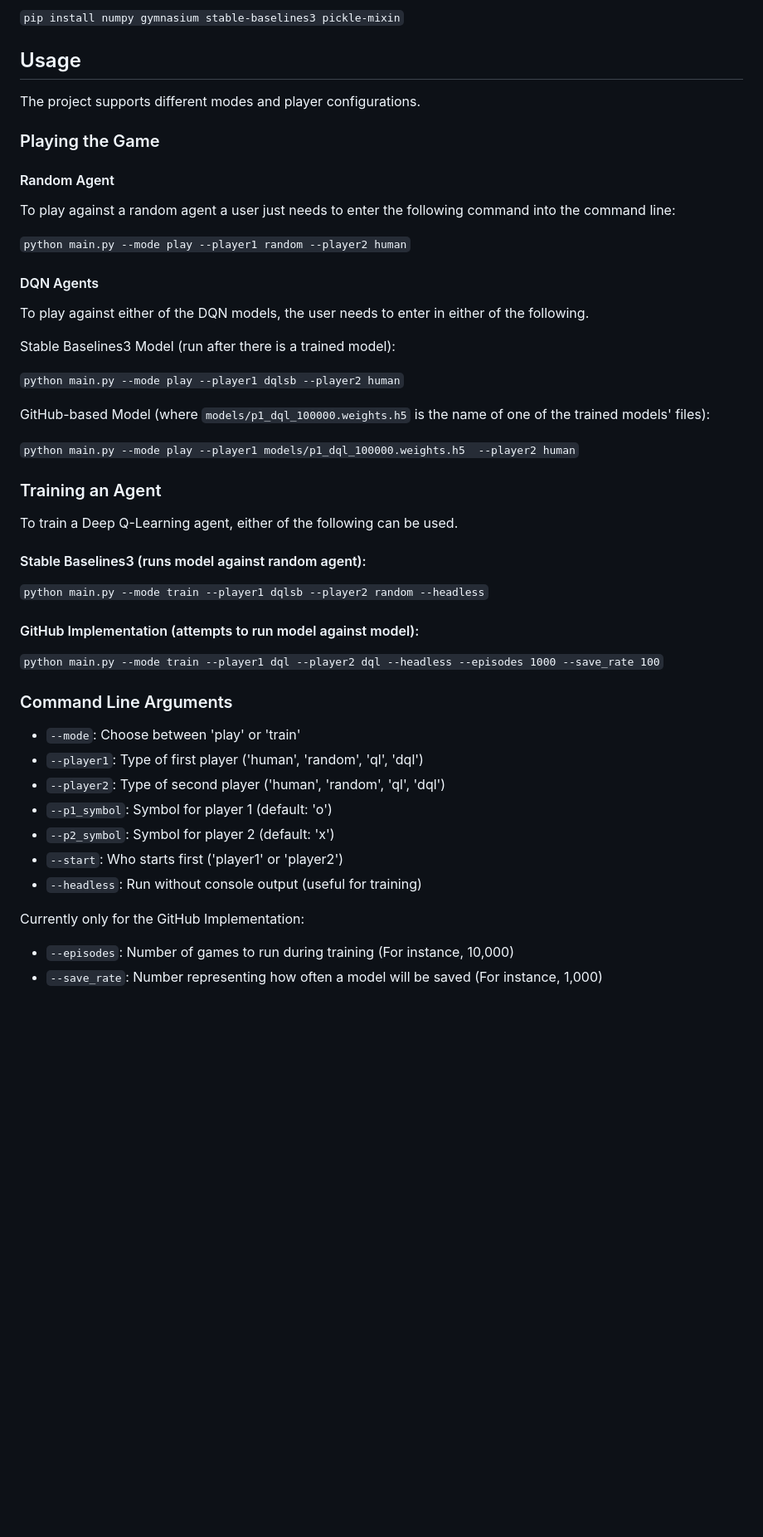
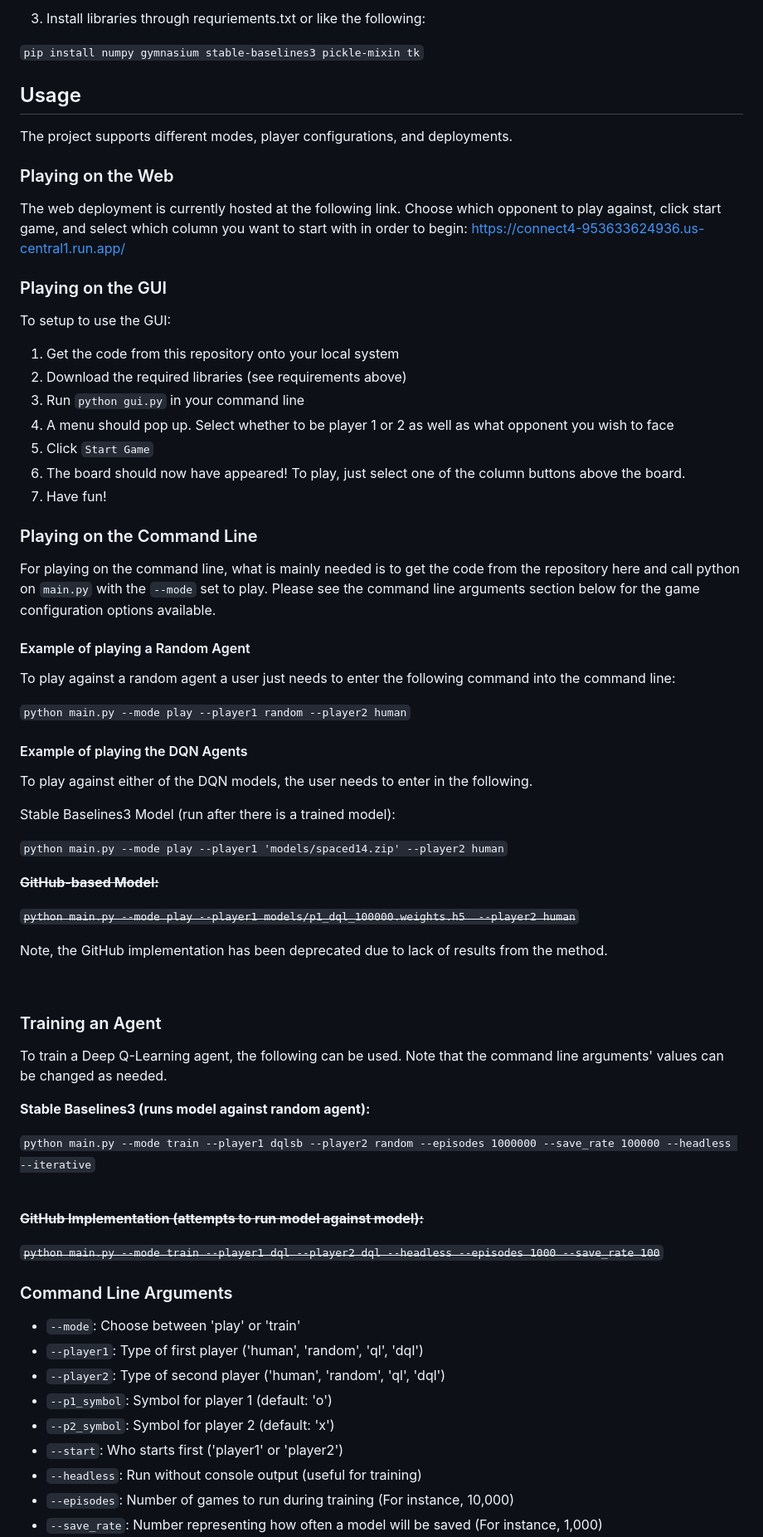
Before and after one commit to Isaac-Gregory/Game-RL-CSCE-5214, a Markdown page: README.md, the part around the change printed below. Shown: that part at 83% size. GitHub-like rendering; blank space fills up the shorter version.

Commit message:
Updated README.md with newest merged content

```diff
--- a/README.md
+++ b/README.md
@@ -41,42 +46,65 @@ On Unix or MacOS:
 
-`pip install numpy gymnasium stable-baselines3 pickle-mixin`
+3. Install libraries through requriements.txt or like the following:
+
+`pip install numpy gymnasium stable-baselines3 pickle-mixin tk`
 
 
 ## Usage
 
-The project supports different modes and player configurations.
+The project supports different modes, player configurations, and deployments.
 
-### Playing the Game
+### Playing on the Web
 
-#### Random Agent
+The web deployment is currently hosted at the following link. Choose which opponent to play against, click start game, and select which column you want to start with in order to begin: https://connect4-953633624936.us-central1.run.app/
+
+### Playing on the GUI
+
+To setup to use the GUI:
+1. Get the code from this repository onto your local system
+2. Download the required libraries (see requirements above)
+3. Run `python gui.py` in your command line
+4. A menu should pop up. Select whether to be player 1 or 2 as well as what opponent you wish to face
+5. Click `Start Game`
+6. The board should now have appeared! To play, just select one of the column buttons above the board.
+7. Have fun!
+
+### Playing on the Command Line
+
+For playing on the command line, what is mainly needed is to get the code from the repository here and call python on `main.py` with the `--mode` set to play. Please see the command line arguments section below for the game configuration options available.
+
+#### Example of playing a Random Agent
 To play against a random agent a user just needs to enter the following command into the command line:
 
 `python main.py --mode play --player1 random --player2 human`
 
-#### DQN Agents
-To play against either of the DQN models, the user needs to enter in either of the following.
-
+#### Example of playing the DQN Agents
+To play against either of the DQN models, the user needs to enter in the following.
 
 Stable Baselines3 Model (run after there is a trained model):
 
-`python main.py --mode play --player1 dqlsb --player2 human`
+`python main.py --mode play --player1 'models/spaced14.zip' --player2 human`
 
+**~~GitHub-based Model:~~**
 
-GitHub-based Model (where `models/p1_dql_100000.weights.h5` is the name of one of the trained models' files):
+~~`python main.py --mode play --player1 models/p1_dql_100000.weights.h5  --player2 human`~~
 
-`python main.py --mode play --player1 models/p1_dql_100000.weights.h5  --player2 human`
+Note, the GitHub implementation has been deprecated due to lack of results from the method.
+
+<br />
 
 ### Training an Agent
 
-To train a Deep Q-Learning agent, either of the following can be used.
+To train a Deep Q-Learning agent, the following can be used. Note that the command line arguments' values can be changed as needed.
 
-#### Stable Baselines3 (runs model against random agent):
+**Stable Baselines3 (runs model against random agent):**
 
-`python main.py --mode train --player1 dqlsb --player2 random --headless`
+`python main.py --mode train --player1 dqlsb --player2 random --episodes 1000000 --save_rate 100000 --headless --iterative`
 
-#### GitHub Implementation (attempts to run model against model):
+<br />
 
-`python main.py --mode train --player1 dql --player2 dql --headless --episodes 1000 --save_rate 100`
+**~~GitHub Implementation (attempts to run model against model):~~**
+
+~~`python main.py --mode train --player1 dql --player2 dql --headless --episodes 1000 --save_rate 100`~~
 
 ### Command Line Arguments
 
@@ -87,7 +115,5 @@ To train a Deep Q-Learning agent, either of the following can be used.
 - `--p2_symbol`: Symbol for player 2 (default: 'x')
 - `--start`: Who starts first ('player1' or 'player2')
 - `--headless`: Run without console output (useful for training)
-
-Currently only for the GitHub Implementation:
 - `--episodes`: Number of games to run during training (For instance, 10,000)
 - `--save_rate`: Number representing how often a model will be saved (For instance, 1,000)
```
Also changed, not shown: other parts of README.md (+14 -5 lines).
